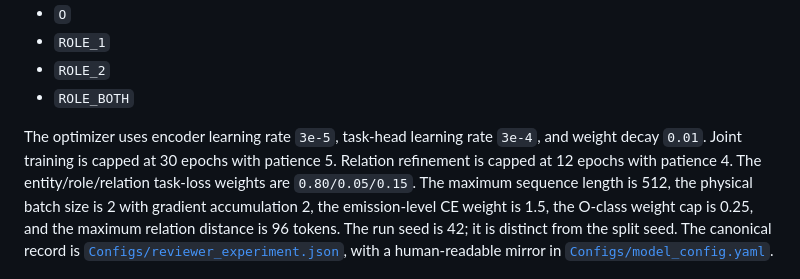
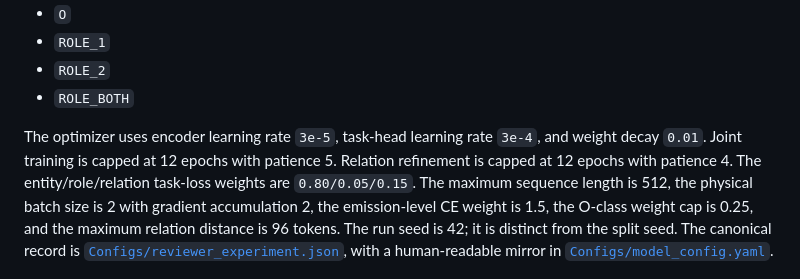
Before and after one commit to hieutn2709-svg/Cyber, a Markdown page: README.md, the part around the change. Rendered like a GitHub page.

Commit message:
Align README with verified 12-epoch training cap

```diff
--- a/README.md
+++ b/README.md
@@ -54,7 +54,7 @@ separate four-class token head:
 - `ROLE_BOTH`
 
 The optimizer uses encoder learning rate `3e-5`, task-head learning rate
-`3e-4`, and weight decay `0.01`. Joint training is capped at 30 epochs with
+`3e-4`, and weight decay `0.01`. Joint training is capped at 12 epochs with
 patience 5. Relation refinement is capped at 12 epochs with patience 4. The
 entity/role/relation task-loss weights are `0.80/0.05/0.15`. The maximum
 sequence length is 512, the physical batch size is 2 with gradient accumulation
```
